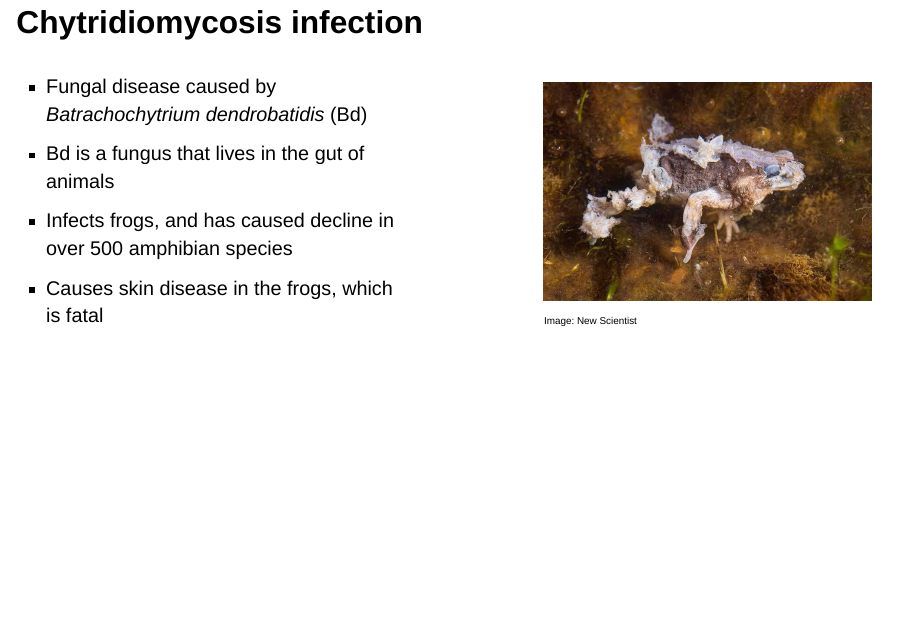
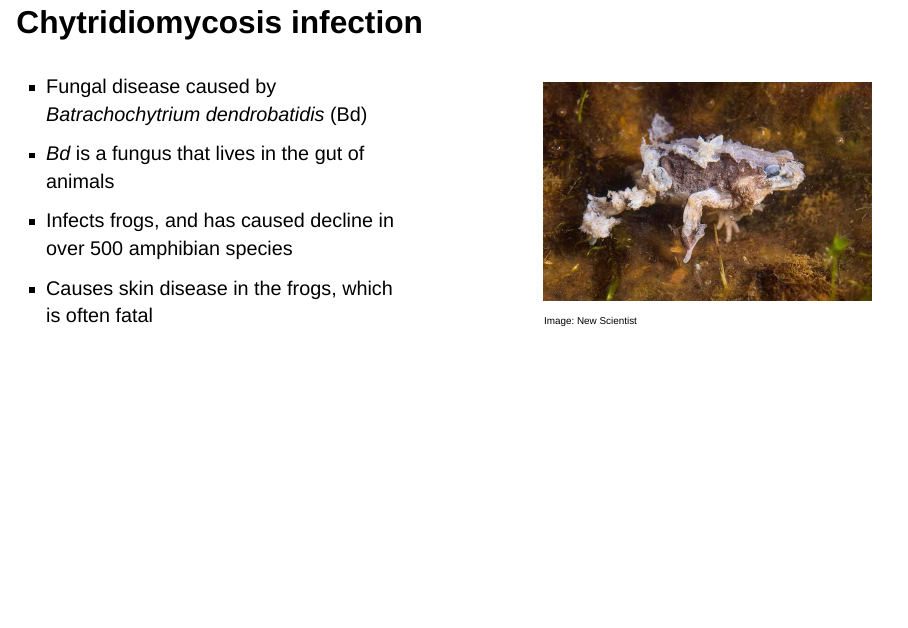
Before and after one commit to MikeLydeamore/talk-chytrid-anziam, a Quarto document (talk-chytrid-anziam.qmd): page 2 of 15. Rendered offline with R 4.5, knitr and Pandoc in place of Quarto, with nearby package versions; drawn as Slidy slides in place of the format the file asks for.

Commit message:
Italics/often fatal

```diff
--- a/talk-chytrid-anziam.qmd
+++ b/talk-chytrid-anziam.qmd
@@ -31,9 +31,9 @@ library(dplyr)
 ::: columns
 ::: {.column width="50%"}
 -   Fungal disease caused by *Batrachochytrium dendrobatidis* (Bd)
--   Bd is a fungus that lives in the gut of animals
+-   _Bd_ is a fungus that lives in the gut of animals
 -   Infects frogs, and has caused decline in over 500 amphibian species
--   Causes skin disease in the frogs, which is fatal
+-   Causes skin disease in the frogs, which is often fatal
 :::
 
 ::: {.column width="5%"}
```
